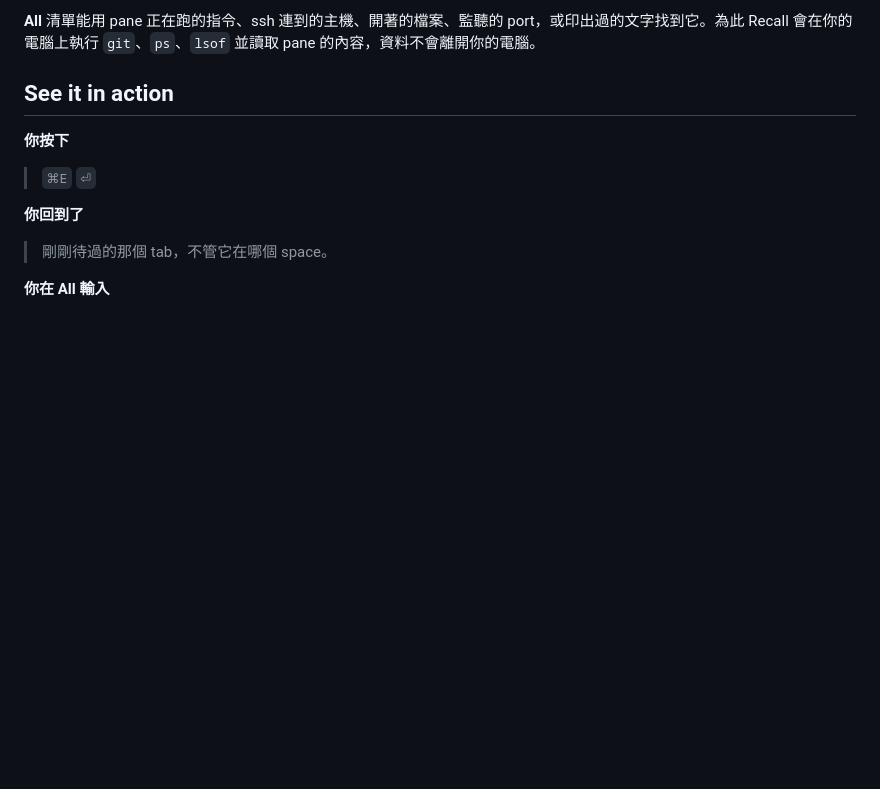
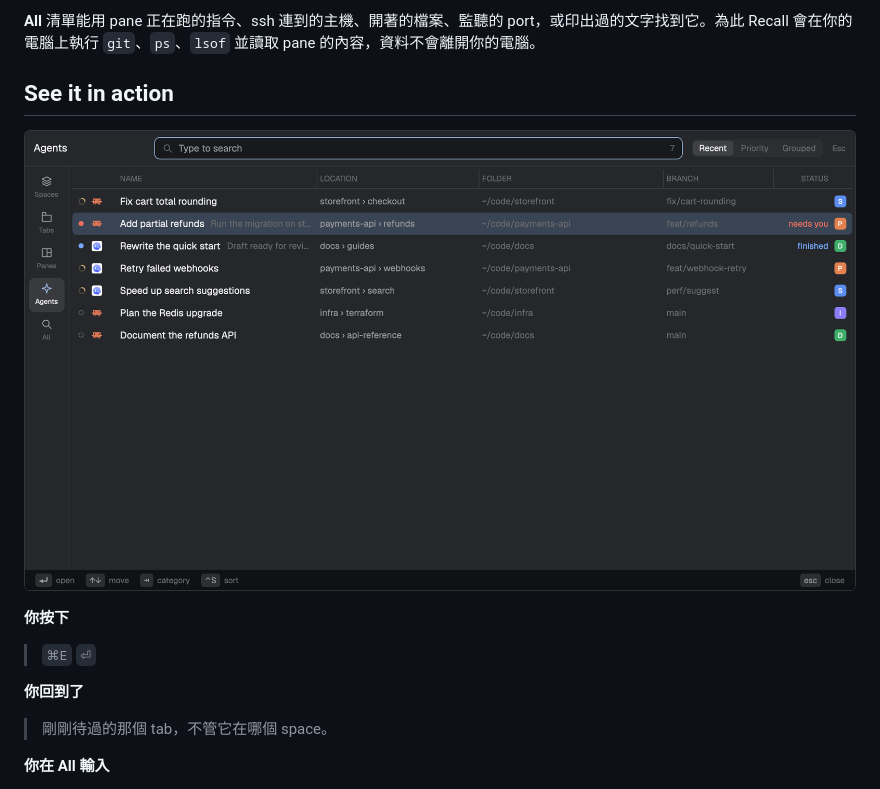
Before and after one commit to shihyuho/herdr-recall, a Markdown page: README.zh-TW.md, the part around the change. Drawn GitHub-style; pictures changed too: preview.png (added); blank space fills up the shorter version.

```diff
--- a/README.zh-TW.md
+++ b/README.zh-TW.md
@@ -23,6 +23,8 @@
 **All** 清單能用 pane 正在跑的指令、ssh 連到的主機、開著的檔案、監聽的 port，或印出過的文字找到它。為此 Recall 會在你的電腦上執行 `git`、`ps`、`lsof` 並讀取 pane 的內容，資料不會離開你的電腦。
 
 ## See it in action
+
+![Recall 的 Agents 清單：等你處理的 agent 顯示「needs you」，完成的顯示「finished」](preview.png)
 
 **你按下**
 
```
Also changed, not shown: README.md (+2 -0 lines), RECIPE.md (added, +128 -0 lines), docs/research/herdr-mod-distribution.md (added, +223 -0 lines).
